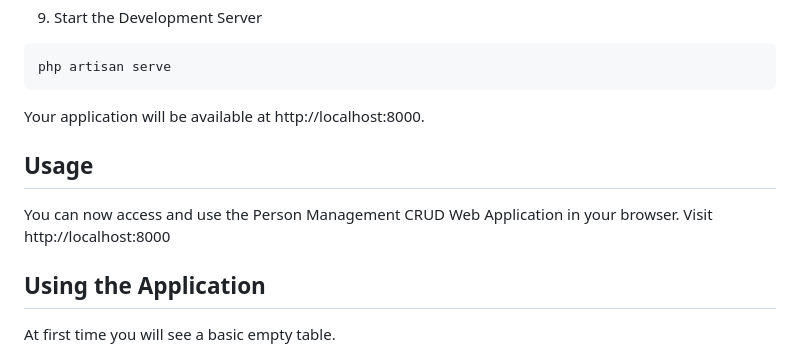
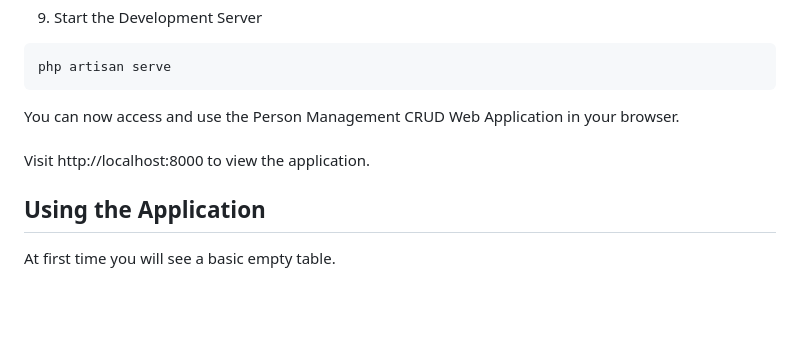
Before and after one commit to tdimis/Person_Manager, a Markdown page: README.md, the part around the change. Rendered like a GitHub page; blank space fills up the shorter version.

Commit message:
content updated

````diff
--- a/README.md
+++ b/README.md
@@ -83,10 +83,7 @@ php artisan migrate
 ```bash
 php artisan serve
 ```
-Your application will be available at http://localhost:8000.
-
-## Usage
-You can now access and use the Person Management CRUD Web Application in your browser. Visit http://localhost:8000
+You can now access and use the Person Management CRUD Web Application in your browser.<br><br>Visit http://localhost:8000 to view the application.
 
 ## Using the Application
 At first time you will see a basic empty table.<br><br>Press the Add Person button at the right up corner out of the table to add your first persons.<br><br>
````
